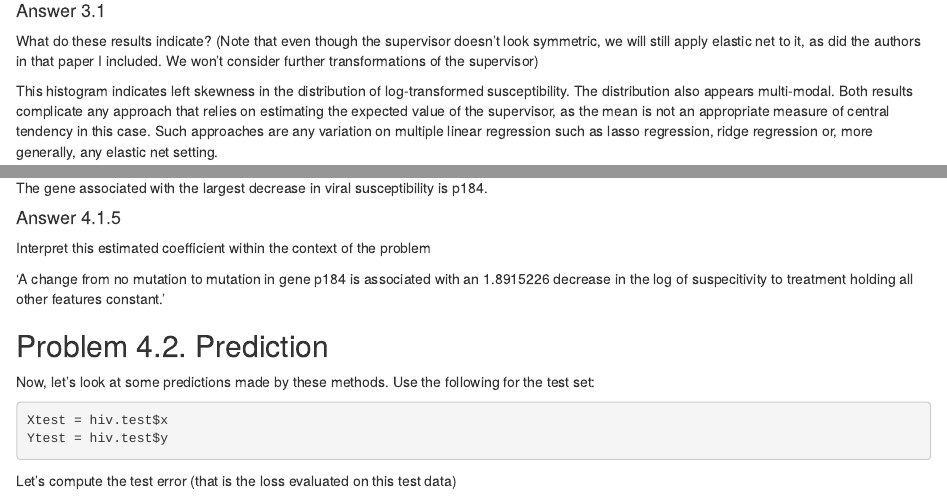
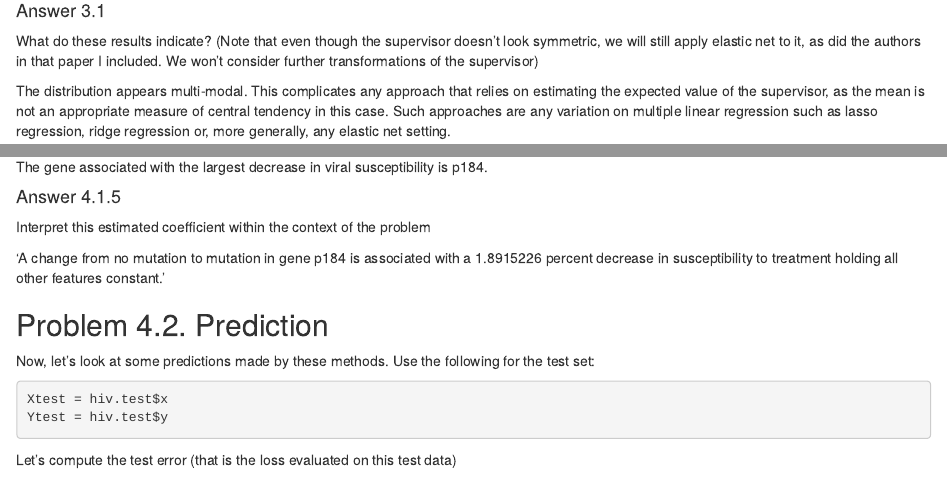
Before and after one commit to jccoolguy/STAT_656_better, an R Markdown document (homework_4/4_homework.Rmd): the page in a window 1100 px wide, from 1850 px down, and a second part further down, joined at a grey line. Rendered offline with R 4.5, knitr and Pandoc, with nearby package versions; code that draws random numbers runs with fixed seeds of ours.

Commit message:
homework 4 04/05/25

```diff
--- a/homework_4/4_homework.Rmd
+++ b/homework_4/4_homework.Rmd
@@ -104,12 +104,10 @@ doesn't look symmetric, we will still apply elastic net to it, as did
 the authors in that paper I included. We won't consider further
 transformations of the supervisor)
 
-This histogram indicates left skewness in the distribution of
-log-transformed susceptibility. The distribution also appears
-multi-modal. Both results complicate any approach that relies on
-estimating the expected value of the supervisor, as the mean is not an
-appropriate measure of central tendency in this case. Such approaches
-are any variation on multiple linear regression such as lasso
+The distribution appears multi-modal. This complicates any approach that
+relies on estimating the expected value of the supervisor, as the mean
+is not an appropriate measure of central tendency in this case. Such
+approaches are any variation on multiple linear regression such as lasso
 regression, ridge regression or, more generally, any elastic net
 setting.
 
@@ -194,8 +192,8 @@ The gene associated with the largest decrease in viral susceptibility is
 Interpret this estimated coefficient within the context of the problem
 
 'A change from no mutation to mutation in gene `r gene_ld_label` is
-associated with an `r unname(gene_ld)` decrease in the log of
-suspecitivity to treatment holding all other features constant.'
+associated with a `r unname(gene_ld)` percent decrease in susceptibility
+to treatment holding all other features constant.'
 
 ## Problem 4.2. Prediction
 
```
Also changed, not shown: homework_4/4_homework.html, homework_4/4_homework.Rmd (2 more changed lines).
